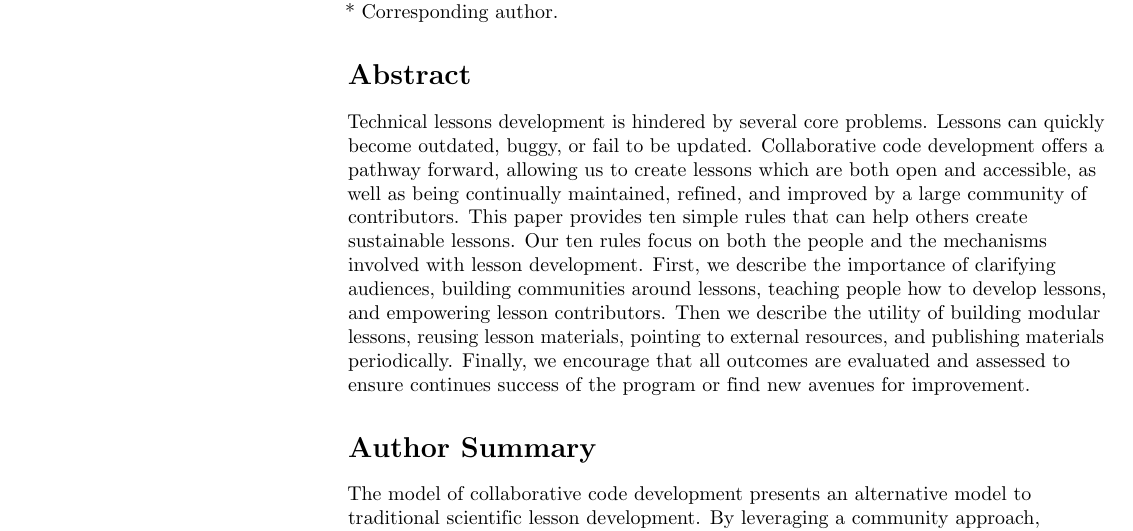
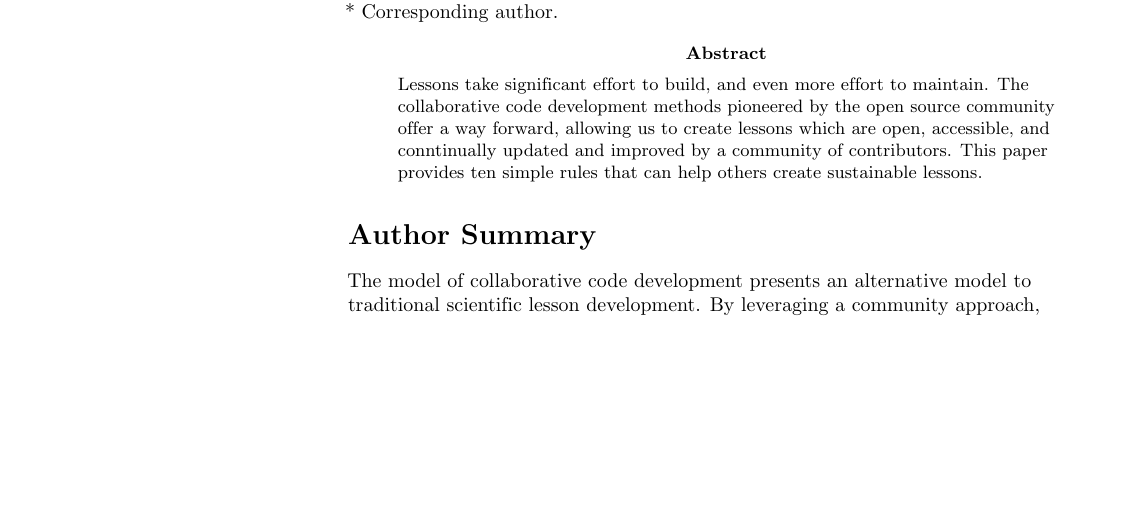
Before and after one commit to swcarpentry/collaborative-lesson-development, a LaTeX paper (paper.tex): part of page 1 of 7, cut so that both start at the same text, the shorter picture padded with empty space. Compiled offline with pdfLaTeX.

Commit message:
Merging and editing abstract and author summary

```diff
--- a/paper.tex
+++ b/paper.tex
@@ -125,23 +125,19 @@
 * Corresponding author.
 \end{flushleft}
 
-\section*{Abstract}
+\begin{abstract}
 
-Technical lessons development is hindered by several core problems.
-Lessons can quickly become outdated, buggy, or fail to be updated.
-Collaborative code development offers a pathway forward, allowing us to
-create lessons which are both open and accessible, as well as
-being continually maintained, refined, and improved by a large
-community of contributors. This paper provides ten simple rules that can help
-others create sustainable lessons.
-Our ten rules focus on both the people and the mechanisms involved with
-lesson development. First, we describe the importance of clarifying audiences,
-building communities around lessons, teaching people how to develop lessons,
-and empowering lesson contributors. Then we describe the utility of
-building modular lessons, reusing lesson materials, pointing to external resources,
-and publishing materials periodically. Finally, we encourage that all outcomes
-are evaluated and assessed to ensure continues success of the program or
-find new avenues for improvement.
+\noindent
+Lessons take significant effort to build,
+and even more effort to maintain.
+The collaborative code development methods pioneered by the open source community
+offer a way forward,
+allowing us to create lessons which are open,
+accessible,
+and conntinually updated and improved by a community of contributors.
+This paper provides ten simple rules that can help others create sustainable lessons.
+
+\end{abstract}
 
 \section*{Author Summary}
 
```
